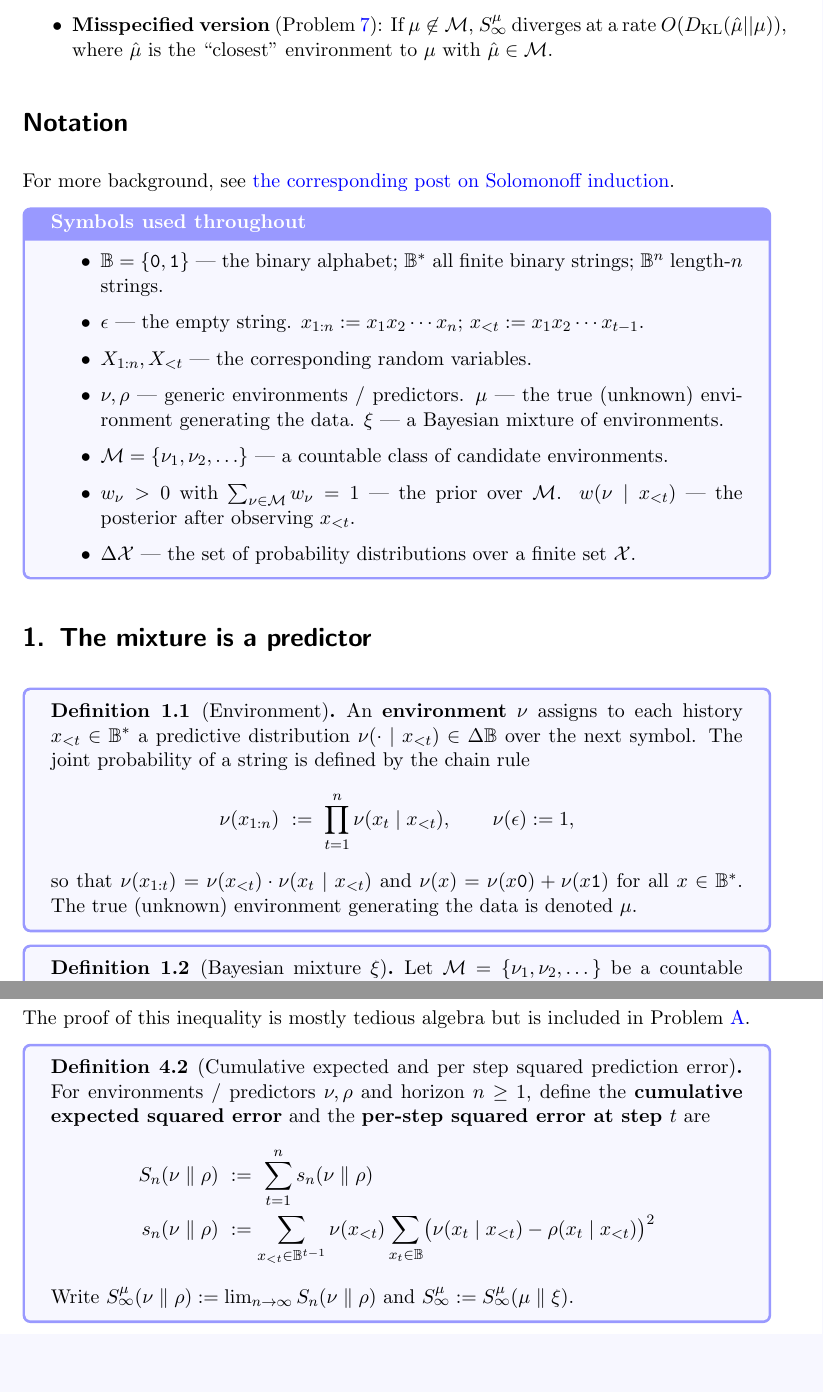
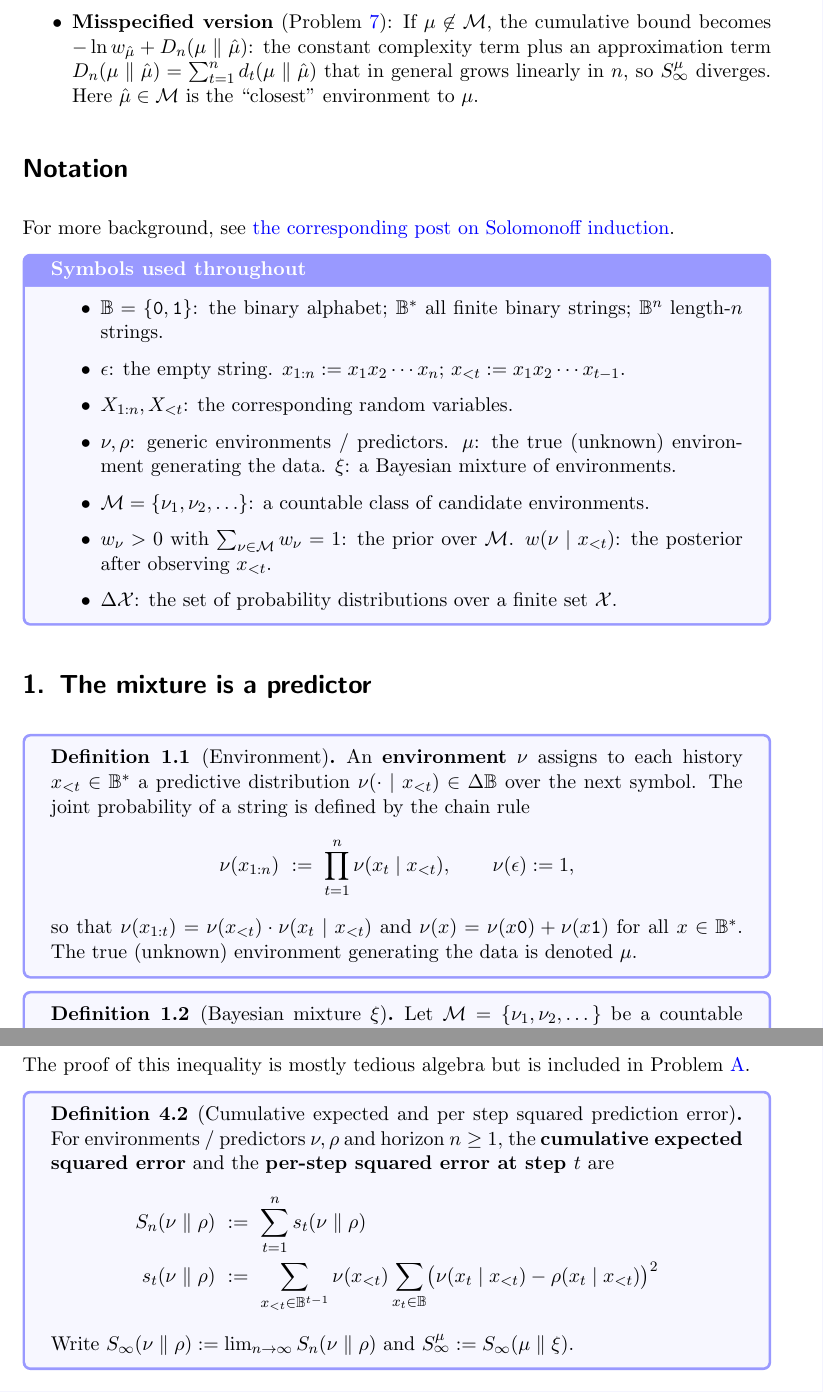
Before and after one commit to davidquarel/iliad2-aixi, a LaTeX document (solomonoff-all.tex): two parts of pages 2 and 8 of 19, joined at a grey line, cut so that both start at the same text, the shorter picture padded with empty space. Compiled offline with pdfLaTeX.

Commit message:
solomonoff typos

```diff
--- a/solomonoff-all.tex
+++ b/solomonoff-all.tex
@@ -128,6 +128,5 @@ How to construct a predictor $P$ such that $S^\mu_\infty$ is small (or at least
   \item \textbf{Pareto optimality} (\cref{prob:kl_pareto,prob:sq_pareto}): no other predictor weakly dominates $\xi$ on every $\nu \in \Mc$, for either KL or squared loss.
-  \item \textbf{Misspecified version} (\cref{prob:misspec}): If $\mu \not\in \Mc$, $S^\mu_\infty$ diverges at a rate
-  $O(\KL(\hat{\mu}||\mu))$, where $\hat{\mu}$ is the ``closest'' environment to $\mu$ with $\hat{\mu} \in \Mc$.
+  \item \textbf{Misspecified version} (\cref{prob:misspec}): If $\mu \not\in \Mc$, the cumulative bound becomes $-\ln w_{\hat\mu} + D_n(\mu \parallel \hat\mu)$: the constant complexity term plus an approximation term $D_n(\mu \parallel \hat\mu) = \sum_{t=1}^n d_t(\mu \parallel \hat\mu)$ that in general grows linearly in $n$, so $S^\mu_\infty$ diverges. Here $\hat{\mu} \in \Mc$ is the ``closest'' environment to $\mu$.
 \end{itemize}
 
 %===================================
@@ -137,13 +136,13 @@ For more background, see \href{https://www.lesswrong.com/posts/HSDumToH57nSRdLST
 
 \begin{defbox}[Symbols used throughout]
 \begin{itemize}\itemsep=2pt
-  \item $\mathbb{B} = \{\texttt{0}, \texttt{1}\}$ --- the binary alphabet; $\mathbb{B}^*$ all finite binary strings; $\mathbb{B}^n$ length-$n$ strings.
-  \item $\epsilon$ --- the empty string. $x_{1:n} := x_1 x_2 \cdots x_n$; $x_{<t} := x_1 x_2 \cdots x_{t-1}$.
-  \item $X_{1:n}, X_{<t}$ --- the corresponding random variables.
-  \item $\nu, \rho$ --- generic environments / predictors. $\mu$ --- the true (unknown) environment generating the data. $\xi$ --- a Bayesian mixture of environments.
-  \item $\Mc = \{\nu_1, \nu_2, \ldots\}$ --- a countable class of candidate environments.
-  \item $w_\nu > 0$ with $\sum_{\nu \in \Mc} w_\nu = 1$ --- the prior over $\Mc$. $w(\nu \mid x_{<t})$ --- the posterior after observing $x_{<t}$.
-  \item $\Delta \mathcal{X}$ --- the set of probability distributions over a finite set $\mathcal{X}$.
+  \item $\mathbb{B} = \{\texttt{0}, \texttt{1}\}$: the binary alphabet; $\mathbb{B}^*$ all finite binary strings; $\mathbb{B}^n$ length-$n$ strings.
+  \item $\epsilon$: the empty string. $x_{1:n} := x_1 x_2 \cdots x_n$; $x_{<t} := x_1 x_2 \cdots x_{t-1}$.
+  \item $X_{1:n}, X_{<t}$: the corresponding random variables.
+  \item $\nu, \rho$: generic environments / predictors. $\mu$: the true (unknown) environment generating the data. $\xi$: a Bayesian mixture of environments.
+  \item $\Mc = \{\nu_1, \nu_2, \ldots\}$: a countable class of candidate environments.
+  \item $w_\nu > 0$ with $\sum_{\nu \in \Mc} w_\nu = 1$: the prior over $\Mc$. $w(\nu \mid x_{<t})$: the posterior after observing $x_{<t}$.
+  \item $\Delta \mathcal{X}$: the set of probability distributions over a finite set $\mathcal{X}$.
 \end{itemize}
 \end{defbox}
 
@@ -464,13 +463,13 @@ The proof of this inequality is mostly tedious algebra but is included in \cref{
 % Let $\mu$ be any environment, and assume it generates our actual universe.
 
 \begin{definition}[Cumulative expected and per step squared prediction error]\label{def:S_infty}
-For environments / predictors $\nu, \rho$ and horizon $n \geq 1$, define the \textbf{cumulative expected squared error} and the \textbf{per-step squared error at step $t$} are
+For environments / predictors $\nu, \rho$ and horizon $n \geq 1$, the \textbf{cumulative expected squared error} and the \textbf{per-step squared error at step $t$} are
 \begin{align*}
-\Sn{\nu}{\rho} ~&:=~ \sum_{t=1}^n s_n(\nu \parallel \rho) \\
-s_n(\nu \parallel \rho) ~&:= \sum_{x_{<t} \in \mathbb{B}^{t-1}} \nu(x_{<t}) \sum_{x_t \in \mathbb{B}} \bigl(\nu(x_t \mid x_{<t}) - \rho(x_t \mid x_{<t})\bigr)^2
+\Sn{\nu}{\rho} ~&:=~ \sum_{t=1}^n s_t(\nu \parallel \rho) \\
+s_t(\nu \parallel \rho) ~&:=~ \sum_{x_{<t} \in \mathbb{B}^{t-1}} \nu(x_{<t}) \sum_{x_t \in \mathbb{B}} \bigl(\nu(x_t \mid x_{<t}) - \rho(x_t \mid x_{<t})\bigr)^2
 \end{align*}
-Write $S^{\mu}_{\infty}(\nu \parallel \rho) := \lim_{n \to \infty} \Sn{\nu}{\rho}$
-and $S_\infty^\mu := S^{\mu}_{\infty}(\mu \parallel \xi)$.
+Write $S_{\infty}(\nu \parallel \rho) := \lim_{n \to \infty} \Sn{\nu}{\rho}$
+and $S_\infty^\mu := S_{\infty}(\mu \parallel \xi)$.
 \end{definition}
 
 \mysubsection{1}{[15] (Cumulative prediction bound)\label{prob:bound_ex}}
```
Also changed, not shown: solomonoff-all.tex (48 more changed lines).
